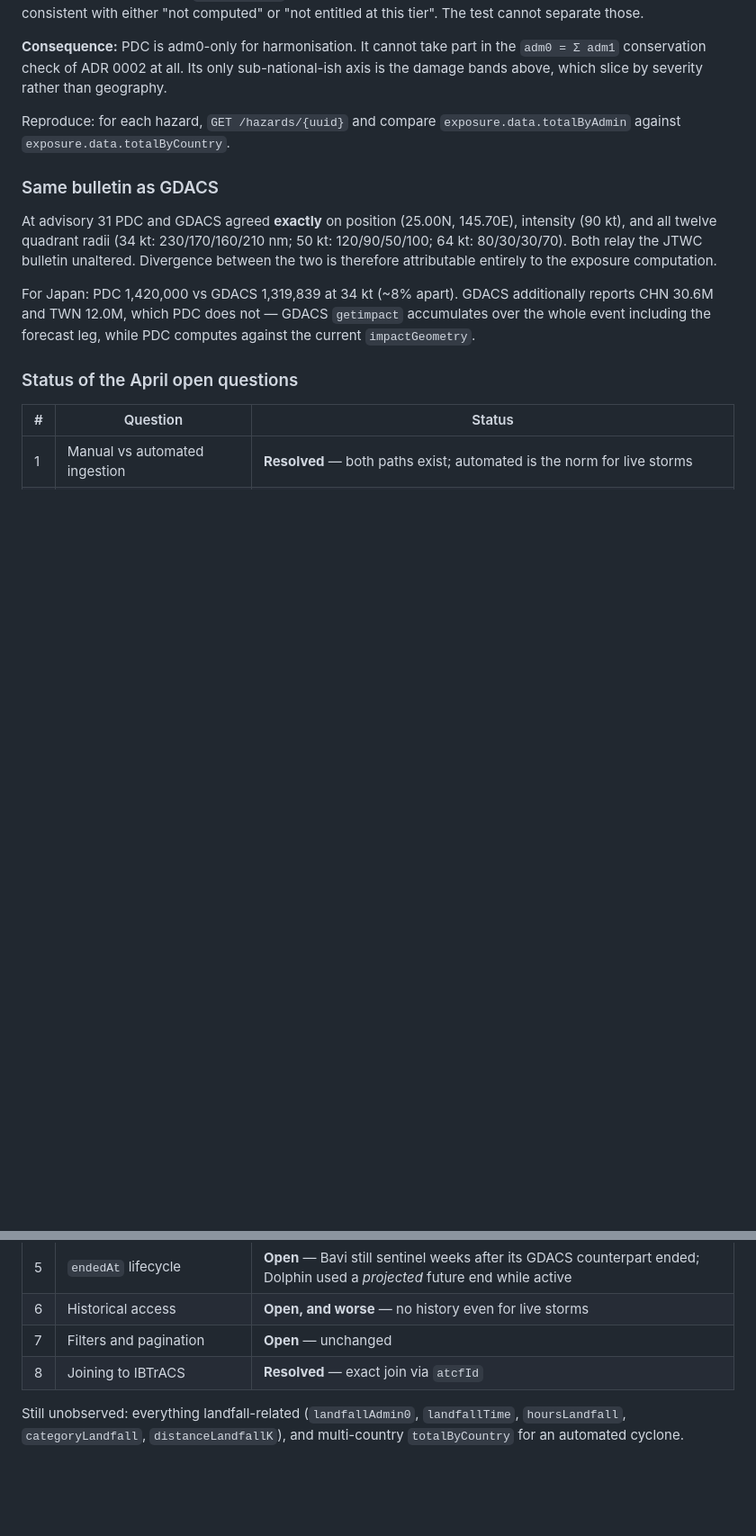
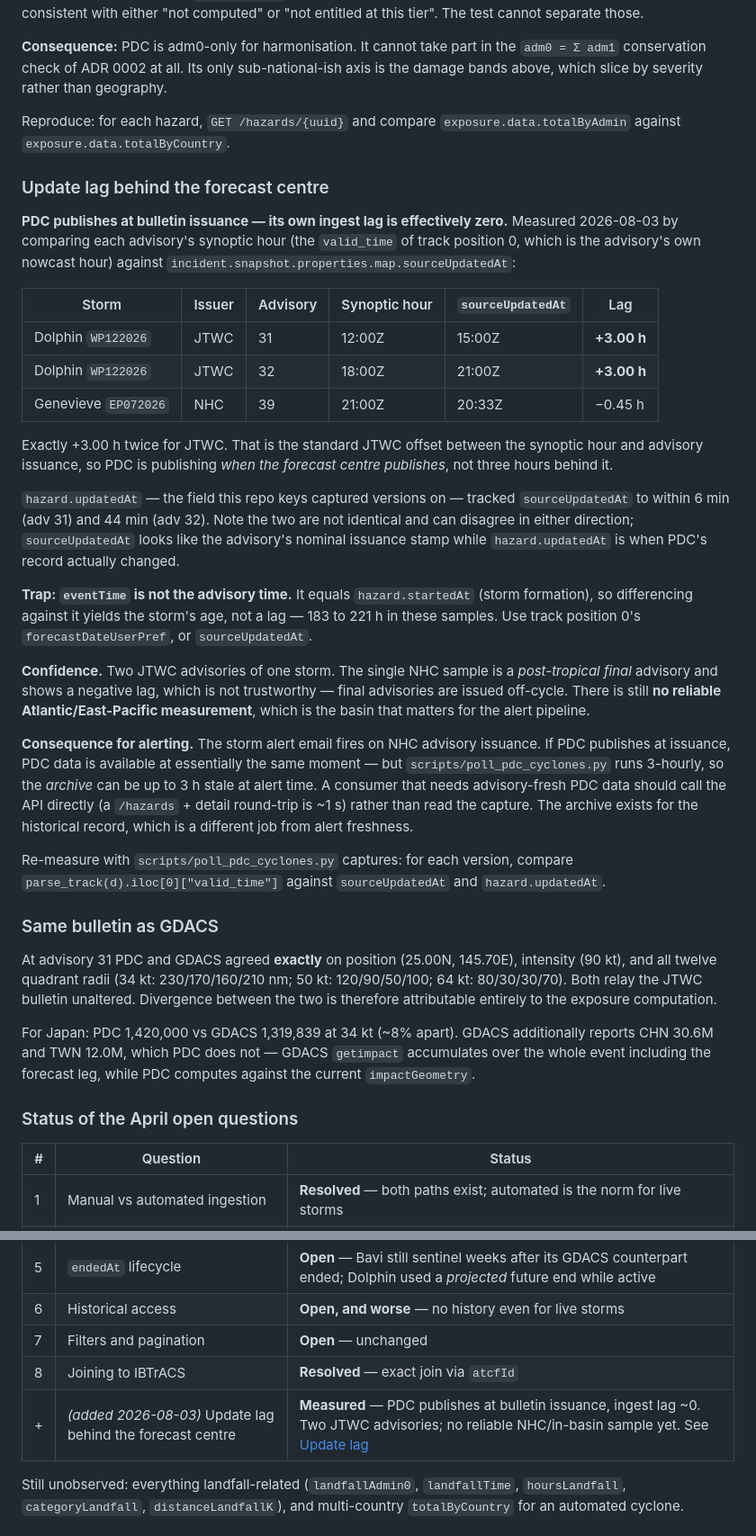
Before and after one commit to OCHA-DAP/ds-storm-impact-harmonisation, a Markdown page: docs/pdc_api.md, 2 parts joined by grey strips. Shown at 90% size. GitHub-like rendering; blank space fills up the shorter version.

Commit message:
docs: record PDC's update lag behind the forecast centre
Measured 2026-08-03. PDC publishes at bulletin issuance — its own
ingest lag is effectively zero, not the three hours a naive reading
suggests.

Comparing each advisory's synoptic hour (track position 0) against
sourceUpdatedAt gives exactly +3.00 h twice for JTWC (Dolphin
advisories 31 and 32), and +3 h IS the standard JTWC synoptic-to-
issuance offset. So PDC is publishing when the forecast centre
publishes. hazard.updatedAt, which this repo keys captured versions
on, tracked that to within 6 and 44 minutes.

Records the trap that cost time here: eventTime is NOT the advisory
time, it equals hazard.startedAt, so differencing against it yields
the storm's age (183-221 h in these samples) rather than a lag.

Confidence is deliberately stated as low: two advisories of one JTWC
storm. The single NHC sample is a post-tropical final advisory showing
a negative lag and is not trustworthy, so there is still no reliable
Atlantic/East-Pacific measurement — the basin the alert pipeline
actually covers.

Notes the consequence for alerting: if PDC publishes at issuance and
the storm alert fires at issuance, the data is there at the same
moment, but the 3-hourly poller means the ARCHIVE can be up to 3 h
stale. A consumer needing advisory-fresh PDC data should call the API
directly (~1 s) rather than read the capture; the archive's job is the
historical record, not alert freshness.

```diff
--- a/docs/pdc_api.md
+++ b/docs/pdc_api.md
@@ -677,6 +677,53 @@ rather than geography.
 Reproduce: for each hazard, `GET /hazards/{uuid}` and compare
 `exposure.data.totalByAdmin` against `exposure.data.totalByCountry`.
 
+### Update lag behind the forecast centre
+
+**PDC publishes at bulletin issuance — its own ingest lag is effectively
+zero.** Measured 2026-08-03 by comparing each advisory's synoptic hour
+(the `valid_time` of track position 0, which is the advisory's own
+nowcast hour) against `incident.snapshot.properties.map.sourceUpdatedAt`:
+
+| Storm | Issuer | Advisory | Synoptic hour | `sourceUpdatedAt` | Lag |
+|---|---|---|---|---|---|
+| Dolphin `WP122026` | JTWC | 31 | 12:00Z | 15:00Z | **+3.00 h** |
+| Dolphin `WP122026` | JTWC | 32 | 18:00Z | 21:00Z | **+3.00 h** |
+| Genevieve `EP072026` | NHC | 39 | 21:00Z | 20:33Z | −0.45 h |
+
+Exactly +3.00 h twice for JTWC. That is the standard JTWC offset between
+the synoptic hour and advisory issuance, so PDC is publishing *when the
+forecast centre publishes*, not three hours behind it.
+
+`hazard.updatedAt` — the field this repo keys captured versions on —
+tracked `sourceUpdatedAt` to within 6 min (adv 31) and 44 min (adv 32).
+Note the two are not identical and can disagree in either direction;
+`sourceUpdatedAt` looks like the advisory's nominal issuance stamp while
+`hazard.updatedAt` is when PDC's record actually changed.
+
+**Trap: `eventTime` is not the advisory time.** It equals
+`hazard.startedAt` (storm formation), so differencing against it yields
+the storm's age, not a lag — 183 to 221 h in these samples. Use track
+position 0's `forecastDateUserPref`, or `sourceUpdatedAt`.
+
+**Confidence.** Two JTWC advisories of one storm. The single NHC sample
+is a *post-tropical final* advisory and shows a negative lag, which is
+not trustworthy — final advisories are issued off-cycle. There is still
+**no reliable Atlantic/East-Pacific measurement**, which is the basin
+that matters for the alert pipeline.
+
+**Consequence for alerting.** The storm alert email fires on NHC
+advisory issuance. If PDC publishes at issuance, PDC data is available
+at essentially the same moment — but `scripts/poll_pdc_cyclones.py`
+runs 3-hourly, so the *archive* can be up to 3 h stale at alert time.
+A consumer that needs advisory-fresh PDC data should call the API
+directly (a `/hazards` + detail round-trip is ~1 s) rather than read
+the capture. The archive exists for the historical record, which is a
+different job from alert freshness.
+
+Re-measure with `scripts/poll_pdc_cyclones.py` captures: for each
+version, compare `parse_track(d).iloc[0]["valid_time"]` against
+`sourceUpdatedAt` and `hazard.updatedAt`.
+
 ### Same bulletin as GDACS
 
 At advisory 31 PDC and GDACS agreed **exactly** on position
@@ -702,6 +749,7 @@ while PDC computes against the current `impactGeometry`.
 | 6 | Historical access | **Open, and worse** — no history even for live storms |
 | 7 | Filters and pagination | **Open** — unchanged |
 | 8 | Joining to IBTrACS | **Resolved** — exact join via `atcfId` |
+| + | *(added 2026-08-03)* Update lag behind the forecast centre | **Measured** — PDC publishes at bulletin issuance, ingest lag ~0. Two JTWC advisories; no reliable NHC/in-basin sample yet. See [Update lag](#update-lag-behind-the-forecast-centre) |
 
 Still unobserved: everything landfall-related (`landfallAdmin0`,
 `landfallTime`, `hoursLandfall`, `categoryLandfall`,
```
